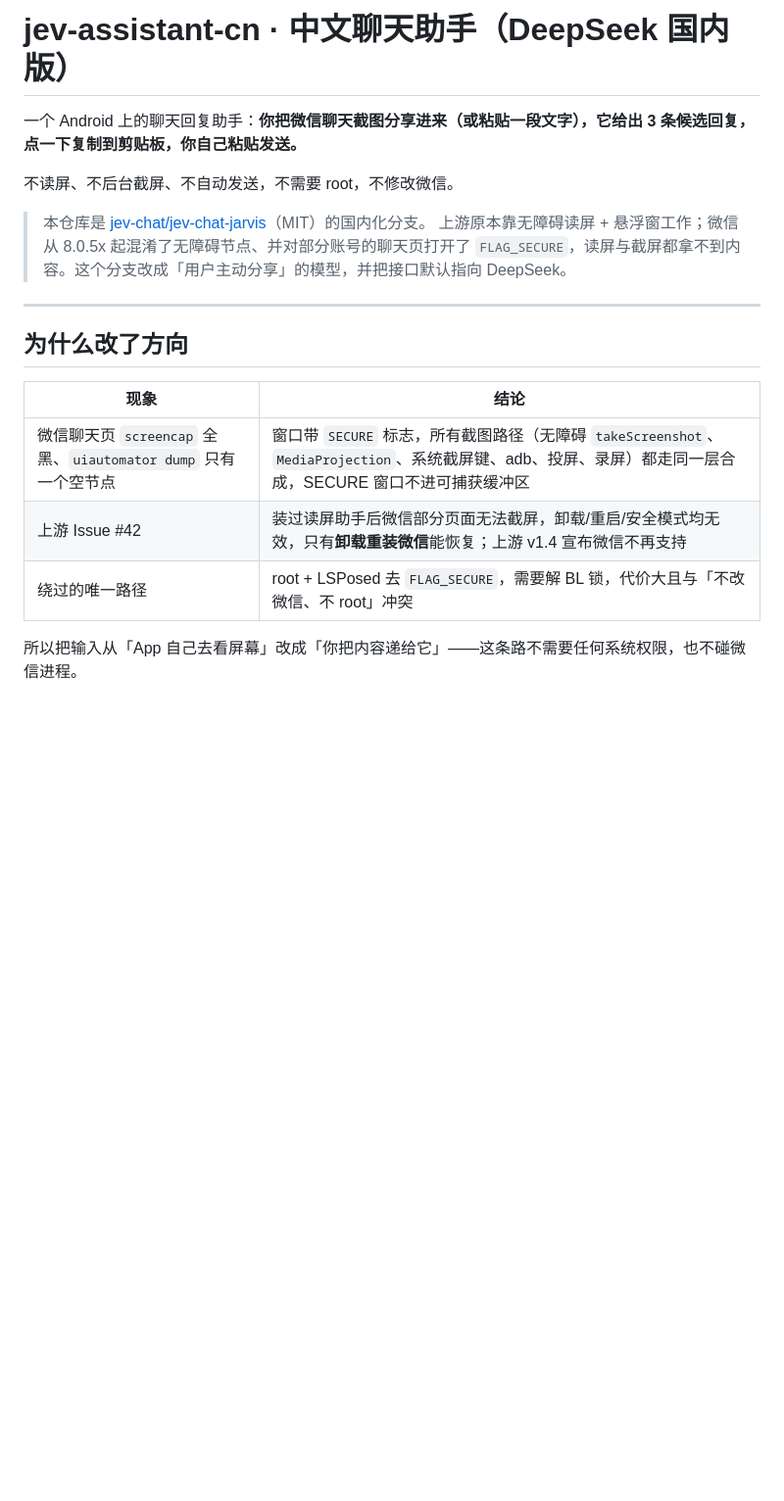
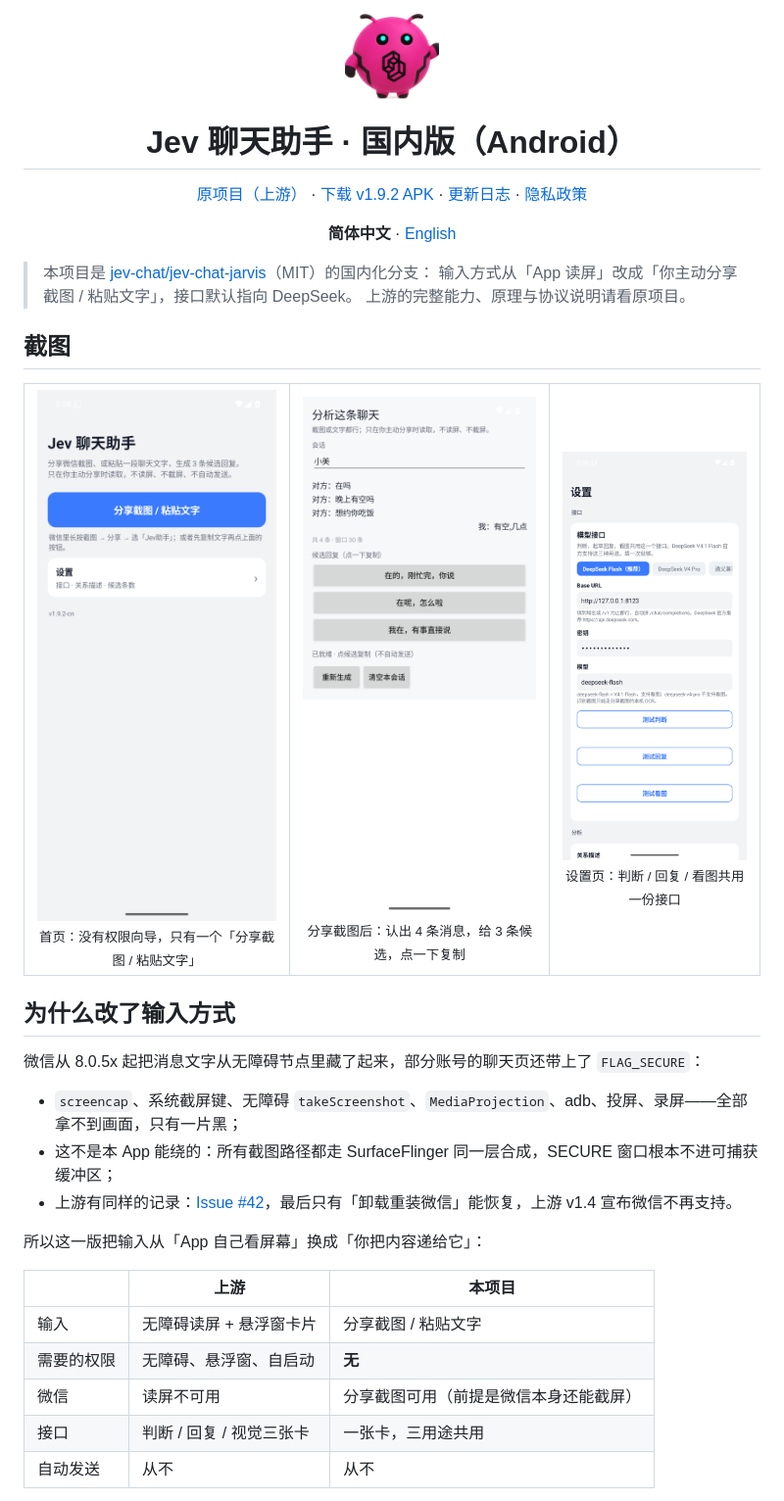
Before and after one commit to KevinZjYang/jev-assistant-cn, a Markdown page: README.md, the part around one of its changes. Shown at 98% size. Rendered like a GitHub page; pictures changed too: .github/assets/images/cn-home.png (added), .github/assets/images/cn-settings.png (added), .github/assets/images/cn-share.png (added); blank space fills up the shorter version.

Commit message:
docs: 按原项目风格重写 README，补原项目链接与截图

```diff
--- a/README.md
+++ b/README.md
@@ -1,21 +1,44 @@
-# jev-assistant-cn · 中文聊天助手（DeepSeek 国内版）
+<div align="center">
 
-一个 Android 上的聊天回复助手：**你把微信聊天截图分享进来（或粘贴一段文字），它给出 3 条候选回复，点一下复制到剪贴板，你自己粘贴发送。**
+<img src=".github/assets/images/logo.png" width="96" alt="Jev 聊天助手" />
 
-不读屏、不后台截屏、不自动发送，不需要 root，不修改微信。
+# Jev 聊天助手 · 国内版（Android）
 
-> 本仓库是 [jev-chat/jev-chat-jarvis](https://github.com/jev-chat/jev-chat-jarvis)（MIT）的国内化分支。
-> 上游原本靠无障碍读屏 + 悬浮窗工作；微信从 8.0.5x 起混淆了无障碍节点、并对部分账号的聊天页打开了
-> `FLAG_SECURE`，读屏与截屏都拿不到内容。这个分支改成「用户主动分享」的模型，并把接口默认指向 DeepSeek。
+[原项目（上游）](https://github.com/jev-chat/jev-chat-jarvis) · [下载 v1.9.2 APK](https://github.com/KevinZjYang/jev-assistant-cn/releases/tag/v1.9.2-cn) · [更新日志](cn/CHANGELOG.md) · [隐私政策](cn/PRIVACY.md)
 
----
+**简体中文** · [English](cn/README.en.md)
 
-## 为什么改了方向
+</div>
 
-| 现象 | 结论 |
-|---|---|
-| 微信聊天页 `screencap` 全黑、`uiautomator dump` 只有一个空节点 | 窗口带 `SECURE` 标志，所有截图路径（无障碍 `takeScreenshot`、`MediaProjection`、系统截屏键、adb、投屏、录屏）都走同一层合成，SECURE 窗口不进可捕获缓冲区 |
-| 上游 Issue #42 | 装过读屏助手后微信部分页面无法截屏，卸载/重启/安全模式均无效，只有**卸载重装微信**能恢复；上游 v1.4 宣布微信不再支持 |
-| 绕过的唯一路径 | root + LSPosed 去 `FLAG_SECURE`，需要解 BL 锁，代价大且与「不改微信、不 root」冲突 |
+> 本项目是 [jev-chat/jev-chat-jarvis](https://github.com/jev-chat/jev-chat-jarvis)（MIT）的国内化分支：
+> 输入方式从「App 读屏」改成「你主动分享截图 / 粘贴文字」，接口默认指向 DeepSeek。
+> 上游的完整能力、原理与协议说明请看原项目。
 
-所以把输入从「App 自己去看屏幕」改成「你把内容递给它」——这条路不需要任何系统权限，也不碰微信进程。
+## 截图
+
+<table align="center">
+<tr>
+<td align="center"><img src=".github/assets/images/cn-home.png" width="280" alt="首页：只有一个主按钮" /><br/><sub>首页：没有权限向导，只有一个「分享截图 / 粘贴文字」</sub></td>
+<td align="center"><img src=".github/assets/images/cn-share.png" width="280" alt="分享截图后的解析结果与候选回复" /><br/><sub>分享截图后：认出 4 条消息，给 3 条候选，点一下复制</sub></td>
+<td align="center"><img src=".github/assets/images/cn-settings.png" width="280" alt="设置页：一张模型接口卡" /><br/><sub>设置页：判断 / 回复 / 看图共用一份接口</sub></td>
+</tr>
+</table>
+
+## 为什么改了输入方式
+
+微信从 8.0.5x 起把消息文字从无障碍节点里藏了起来，部分账号的聊天页还带上了 `FLAG_SECURE`：
+
+- `screencap`、系统截屏键、无障碍 `takeScreenshot`、`MediaProjection`、adb、投屏、录屏——全部拿不到画面，只有一片黑；
+- 这不是本 App 能绕的：所有截图路径都走 SurfaceFlinger 同一层合成，SECURE 窗口根本不进可捕获缓冲区；
+- 上游有同样的记录：[Issue #42](https://github.com/jev-chat/jev-chat-jarvis/issues/42)，最后只有「卸载重装微信」能恢复，上游 v1.4 宣布微信不再支持。
+
+所以这一版把输入从「App 自己看屏幕」换成「你把内容递给它」：
+
+| | 上游 | 本项目 |
+|---|---|---|
+| 输入 | 无障碍读屏 + 悬浮窗卡片 | 分享截图 / 粘贴文字 |
+| 需要的权限 | 无障碍、悬浮窗、自启动 | **无** |
+| 微信 | 读屏不可用 | 分享截图可用（前提是微信本身还能截屏） |
+| 接口 | 判断 / 回复 / 视觉三张卡 | 一张卡，三用途共用 |
+| 自动发送 | 从不 | 从不 |
+
```
Also changed, not shown: other parts of README.md (+110 -33 lines), .github/assets/images/cn-sample-chat.png (added).
